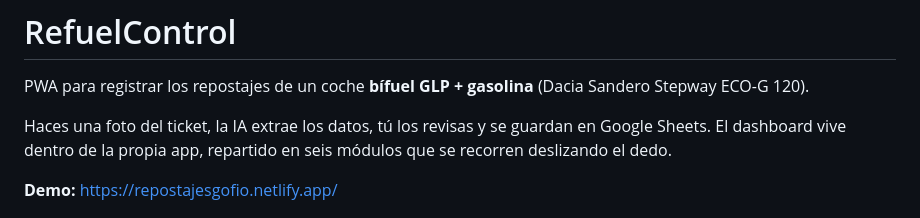
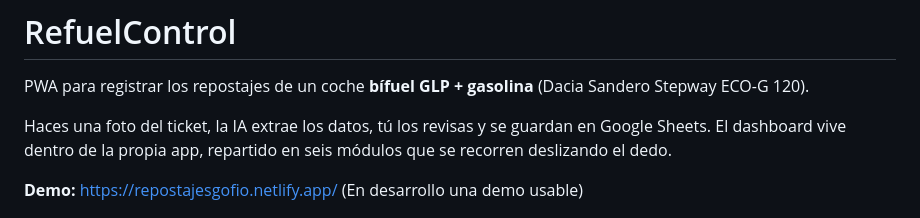
Before and after one commit to 60F10/RefuelControl, a Markdown page: README.md, the part around the change. GitHub-like rendering.

Commit message:
Revise demo link status in README
Updated demo link description to indicate it's in development.

```diff
--- a/README.md
+++ b/README.md
@@ -4,7 +4,7 @@ PWA para registrar los repostajes de un coche **bífuel GLP + gasolina** (Dacia
 
 Haces una foto del ticket, la IA extrae los datos, tú los revisas y se guardan en Google Sheets. El dashboard vive dentro de la propia app, repartido en seis módulos que se recorren deslizando el dedo.
 
-**Demo:** https://repostajesgofio.netlify.app/
+**Demo:** https://repostajesgofio.netlify.app/ (En desarrollo una demo usable)
 
 ![Los módulos de la app](img/Screenshots/modulos.png)
 
```
